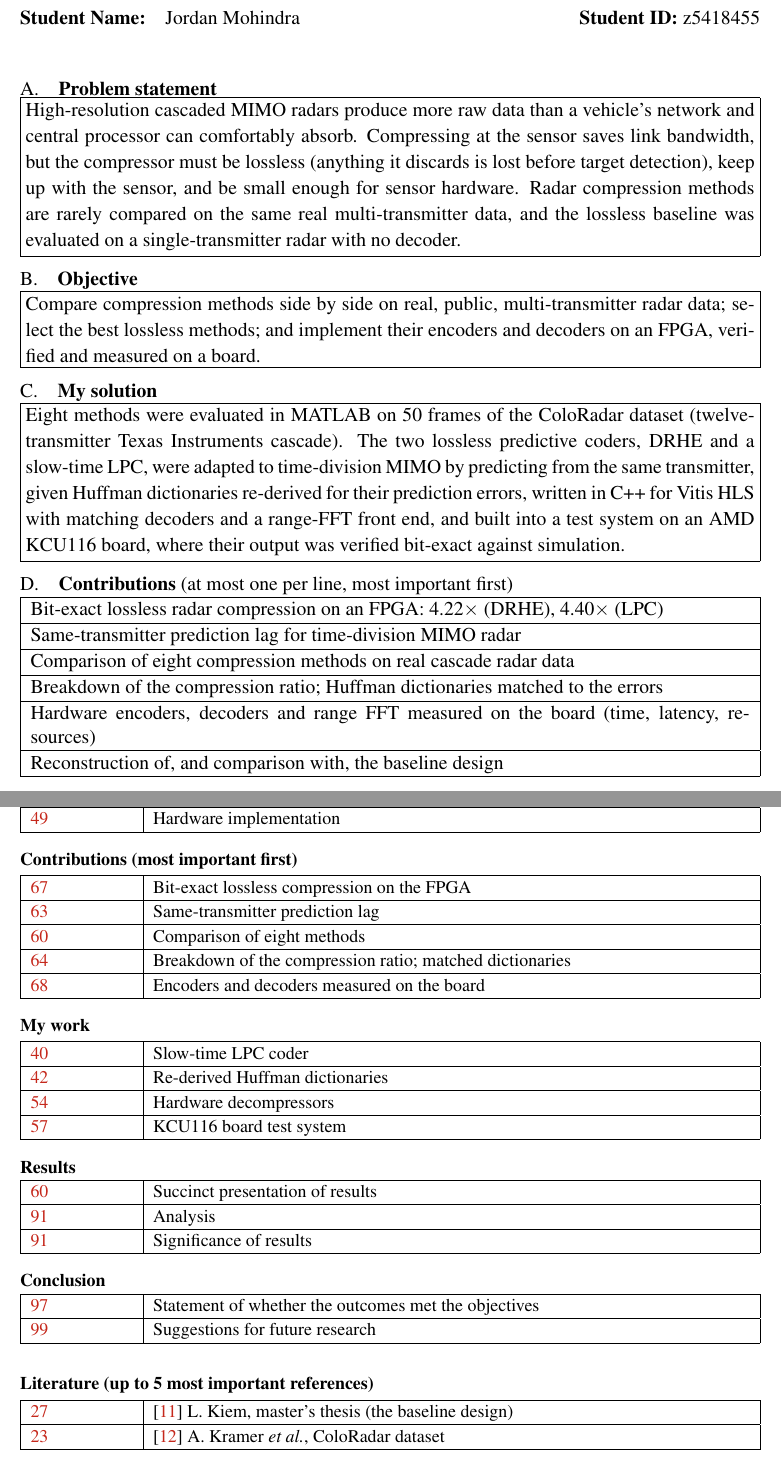
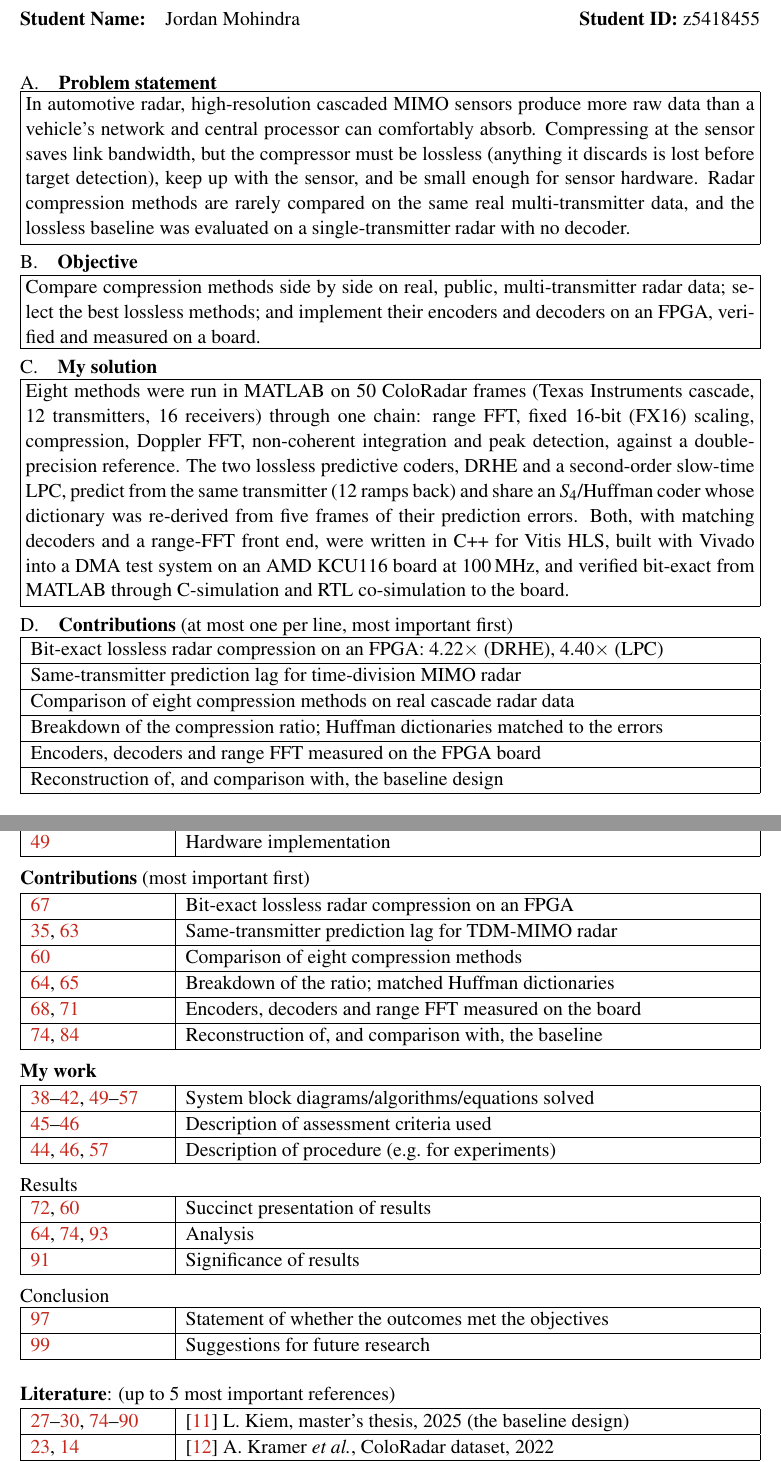
Before and after one commit to JordanMohindra/Thesis, a LaTeX thesis (ThesisA/thesis_unsw/thesis.tex, which reads ThesisA/thesis_unsw/summary.tex): two parts of pages 1 and 2 of 115 before the commit and two parts of pages 1 and 2 of 114 after it, joined at a grey line, cut so that both start at the same text. Compiled offline with pdfLaTeX.

Commit message:
thesis_unsw: summary sheet and pointers to the S2-16 form
Pointers page now 12 pt and one page (was \small); form wording verbatim;
"My work" uses the form's three fixed rows; contributions pointers match
section D (six, same order); one contribution per line; literature lists
citing pages, most impact first, with Li 2014 and Meucci 2022 added;
My solution made reproducible. Labels added for the literature pages.
Summary_Sheet_and_Pointers.pdf = pages 1-2 of thesis.pdf.

Co-Authored-By: Claude Opus 5.5 <noreply@anthropic.com>
Claude-Session: https://claude.ai/code/session_01PTFeJVKomSrXvcoBdZ7d4L

```diff
--- a/ThesisA/thesis_unsw/summary.tex
+++ b/ThesisA/thesis_unsw/summary.tex
@@ -13,30 +20,35 @@
-\textbf{Student Name:}\quad Jordan Mohindra \hfill \textbf{Student ID:} z5418455\\[4mm]
+\textbf{Topic Title:}\quad Comparison and Implementation of Data Compression Methods for SoC-based Radar Systems\\[2mm]
+\textbf{Student Name:}\quad Jordan Mohindra \hfill \textbf{Student ID:} z5418455\\[3mm]
 
 A.\quad\textbf{Problem statement}\\
-\sumbox{High-resolution cascaded MIMO radars produce more raw data than a
-vehicle's network and central processor can comfortably absorb. Compressing at
-the sensor saves link bandwidth, but the compressor must be lossless (anything
-it discards is lost before target detection), keep up with the sensor, and be
-small enough for sensor hardware. Radar compression methods are rarely compared
-on the same real multi-transmitter data, and the lossless baseline was
-evaluated on a single-transmitter radar with no decoder.}
-\vspace{3mm}
+\sumbox{In automotive radar, high-resolution cascaded MIMO sensors produce more
+raw data than a vehicle's network and central processor can comfortably absorb.
+Compressing at the sensor saves link bandwidth, but the compressor must be
+lossless (anything it discards is lost before target detection), keep up with
+the sensor, and be small enough for sensor hardware. Radar compression methods
+are rarely compared on the same real multi-transmitter data, and the lossless
+baseline was evaluated on a single-transmitter radar with no decoder.}
+\vspace{2mm}
 
 B.\quad\textbf{Objective}\\
 \sumbox{Compare compression methods side by side on real, public,
 multi-transmitter radar data; select the best lossless methods; and implement
 their encoders and decoders on an FPGA, verified and measured on a board.}
-\vspace{3mm}
+\vspace{2mm}
 
 C.\quad\textbf{My solution}\\
-\sumbox{Eight methods were evaluated in MATLAB on 50 frames of the ColoRadar
-dataset (twelve-transmitter Texas Instruments cascade). The two lossless
-predictive coders, DRHE and a slow-time LPC, were adapted to time-division MIMO
-by predicting from the same transmitter, given Huffman dictionaries re-derived
-for their prediction errors, written in C++ for Vitis HLS with matching
-decoders and a range-FFT front end, and built into a test system on an AMD
-KCU116 board, where their output was verified bit-exact against simulation.}
-\vspace{3mm}
+\sumbox{Eight methods were run in MATLAB on 50 ColoRadar frames (Texas
+Instruments cascade, 12 transmitters, 16 receivers) through one chain: range
+FFT, fixed 16-bit (FX16) scaling, compression, Doppler FFT, non-coherent
+integration and peak detection, against a double-precision reference. The two
+lossless predictive coders, DRHE and a second-order slow-time LPC, predict from
+the same transmitter (12 ramps back) and share an $S_4$/Huffman coder whose
+dictionary was re-derived from five frames of their prediction errors. Both,
+with matching decoders and a range-FFT front end, were written in C++ for
+Vitis HLS, built with Vivado into a DMA test system on an AMD KCU116 board at
+\SI{100}{\mega\hertz}, and verified bit-exact from MATLAB through C-simulation
+and RTL co-simulation to the board.}
+\vspace{2mm}
 
 D.\quad\textbf{Contributions} (at most one per line, most important first)\\
 \begin{tabular}{|p{\dimexpr\textwidth-2\tabcolsep-2\arrayrulewidth\relax}|}\hline
@@ -44,7 +56,7 @@ Bit-exact lossless radar compression on an FPGA: 4.22$\times$ (DRHE), 4.40$\time
 Same-transmitter prediction lag for time-division MIMO radar\\ \hline
 Comparison of eight compression methods on real cascade radar data\\ \hline
 Breakdown of the compression ratio; Huffman dictionaries matched to the errors\\ \hline
-Hardware encoders, decoders and range FFT measured on the board (time, latency, resources)\\ \hline
+Encoders, decoders and range FFT measured on the FPGA board\\ \hline
 Reconstruction of, and comparison with, the baseline design\\ \hline
 \end{tabular}
 \vspace{3mm}
@@ -80,40 +95,41 @@ List relevant page numbers in the column on the left. Be precise and selective.\
 \ptr{\pageref{sec:fpga}}{FPGAs and high-level synthesis}
 \ptr{\pageref{ch:kiem}}{The baseline: Kiem's DRHE design}}
 
-\ptab{Method of solution (up to 5 most relevant points)}{%
+\ptab{\textbf{Method of solution} (up to 5 most relevant points)}{%
 \ptr{\pageref{sec:candidates}}{Eight candidate methods}
 \ptr{\pageref{sec:entropycoder}}{Shared $S_4$/Huffman entropy coder}
 \ptr{\pageref{sec:predaxis}}{Prediction on a TDM-MIMO radar}
 \ptr{\pageref{sec:ladder}}{Verification ladder, MATLAB to board}
 \ptr{\pageref{ch:hardware}}{Hardware implementation}}
 
-\ptab{Contributions (most important first)}{%
-\ptr{\pageref{sec:verifres}}{Bit-exact lossless compression on the FPGA}
-\ptr{\pageref{sec:predaxisres}}{Same-transmitter prediction lag}
-\ptr{\pageref{sec:stage1}}{Comparison of eight methods}
-\ptr{\pageref{sec:decomp}}{Breakdown of the compression ratio; matched dictionaries}
-\ptr{\pageref{sec:boardtiming}}{Encoders and decoders measured on the board}}
+\ptab{\textbf{Contributions} (most important first)}{%
+\ptr{\pageref{sec:verifres}}{Bit-exact lossless radar compression on an FPGA}
+\ptr{\pageref{sec:predaxis}, \pageref{sec:predaxisres}}{Same-transmitter prediction lag for TDM-MIMO radar}
+\ptr{\pageref{sec:stage1}}{Comparison of eight compression methods}
+\ptr{\pageref{sec:decomp}, \pageref{sec:dictresult}}{Breakdown of the ratio; matched Huffman dictionaries}
+\ptr{\pageref{sec:boardtiming}, \pageref{sec:feresults}}{Encoders, decoders and range FFT measured on the board}
+\ptr{\pageref{ch:hwinterpret}, \pageref{ch:vskiem}}{Reconstruction of, and comparison with, the baseline}}
 
-\ptab{My work}{%
-\ptr{\pageref{sec:lpc}}{Slow-time LPC coder}
-\ptr{\pageref{sec:dict}}{Re-derived Huffman dictionaries}
-\ptr{\pageref{sec:dechw}}{Hardware decompressors}
-\ptr{\pageref{sec:system}}{KCU116 board test system}}
+\ptab{\textbf{My work}}{%
+\ptr{\pageref{sec:drhe}--\pageref{sec:dict}, \pageref{ch:hardware}--\pageref{sec:system}}{System block diagrams/algorithms/equations solved}
+\ptr{\pageref{sec:metrics}--\pageref{sec:detectionmetrics}}{Description of assessment criteria used}
+\ptr{\pageref{sec:stages}, \pageref{sec:ladder}, \pageref{sec:system}}{Description of procedure (e.g.\ for experiments)}}
 
 \ptab{Results}{%
-\ptr{\pageref{sec:stage1}}{Succinct presentation of results}
-\ptr{\pageref{ch:discussion}}{Analysis}
+\ptr{\pageref{sec:headtohead}, \pageref{sec:stage1}}{Succinct presentation of results}
+\ptr{\pageref{sec:decomp}, \pageref{ch:hwinterpret}, \pageref{sec:ratiomeaning}}{Analysis}
 \ptr{\pageref{sec:choice}}{Significance of results}}
 
 \ptab{Conclusion}{%
 \ptr{\pageref{ch:conclusion}}{Statement of whether the outcomes met the objectives}
 \ptr{\pageref{sec:futurework}}{Suggestions for future research}}
 
-\ptab{Literature (up to 5 most important references)}{%
-\ptr{\pageref{ch:kiem}}{\cite{kiem2025} L.~Kiem, master's thesis (the baseline design)}
-\ptr{\pageref{sec:sensor}}{\cite{kramer2022} A.~Kramer \emph{et al.}, ColoRadar dataset}
-\ptr{\pageref{sec:compression}}{\cite{huffman1952} D.~A.~Huffman, minimum-redundancy codes}
-\ptr{\pageref{sec:compression}}{\cite{sayood2017} K.~Sayood, \emph{Introduction to Data Compression}}}
+\ptab{\textbf{Literature}: (up to 5 most important references)}{%
+\ptr{\pageref{ch:kiem}--\pageref{ch:kiem:end}, \pageref{ch:hwinterpret}--\pageref{ch:vskiem:end}}{\cite{kiem2025} L.~Kiem, master's thesis, 2025 (the baseline design)}
+\ptr{\pageref{lit:kramer:bg}, \pageref{lit:kramer:intro}}{\cite{kramer2022} A.~Kramer \emph{et al.}, ColoRadar dataset, 2022}
+\ptr{\pageref{sec:drhe}, \pageref{sec:candidates}, \pageref{sec:sota}}{\cite{li2014} L.~Li, MSc thesis, 2014 (origin of DRHE)}
+\ptr{\pageref{sec:kr_lpcraw}, \pageref{sec:lpc_notkiem}, \pageref{sec:kc_dse}}{\cite{meucci2022} G.~Meucci and F.~Mancuso, LPC-Huffman, 2022}
+\ptr{\pageref{lit:huffman:dict}, \pageref{lit:huffman:bg}}{\cite{huffman1952} D.~A.~Huffman, minimum-redundancy codes, 1952}}
 \endgroup
 \clearpage
 \pagestyle{plain}
```
Also changed, not shown: ThesisA/thesis_unsw/fr_background.tex (+2 -2 lines), ThesisA/thesis_unsw/fr_intro.tex (+1 -1 lines), ThesisA/thesis_unsw/fr_kiem.tex (+1 -0 lines), ThesisA/thesis_unsw/fr_methods.tex (+1 -1 lines), ThesisA/thesis_unsw/fr_vskiem.tex (+1 -0 lines), ThesisA/thesis_unsw/Summary_Sheet_and_Pointers.pdf (added), ThesisA/thesis_unsw/thesis.pdf, ThesisA/thesis_unsw/summary.tex (38 more changed lines).
